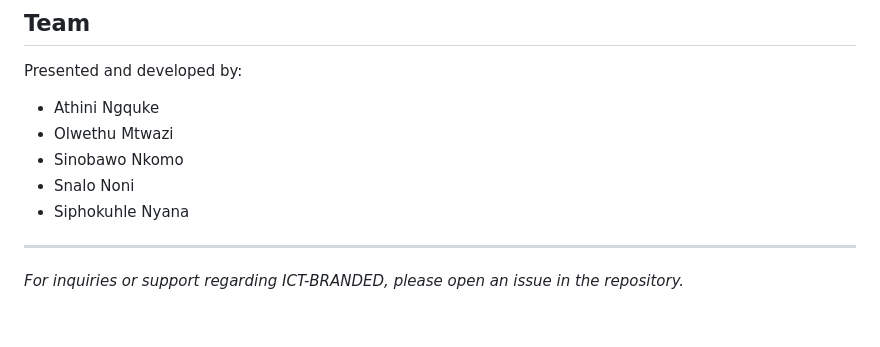
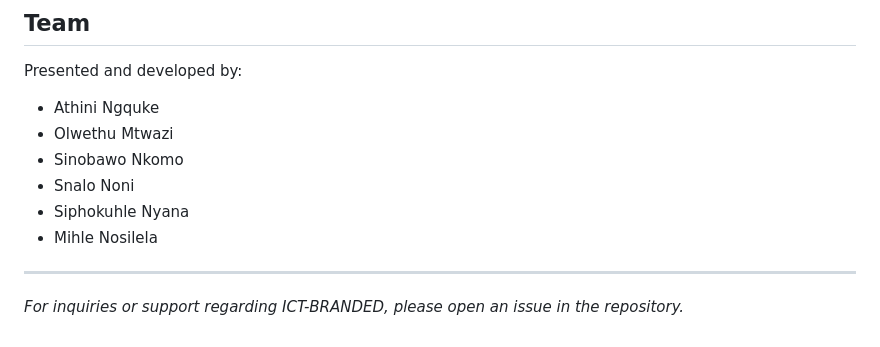
Before and after one commit to Item-Hive/Item-Hive, a Markdown page: README.md, the part around the change. GitHub-like rendering.

```diff
--- a/README.md
+++ b/README.md
@@ -117,6 +117,7 @@ Presented and developed by:
 - Sinobawo Nkomo
 - Snalo Noni
 - Siphokuhle Nyana
+- Mihle Nosilela
 
 ---
 
```
